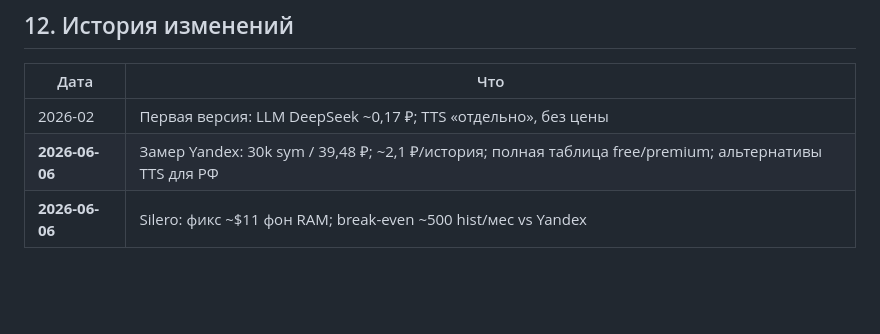
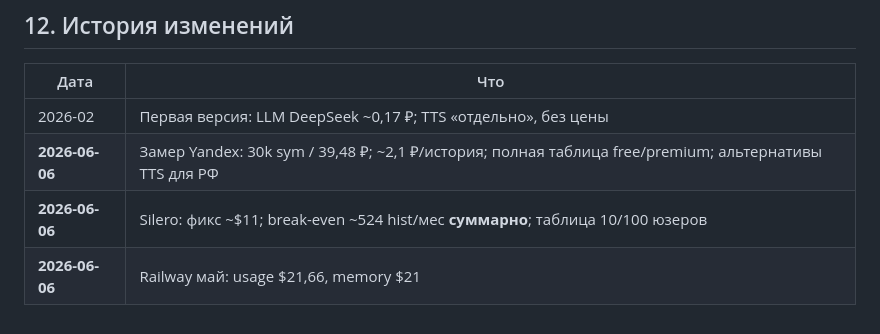
Before and after one commit to zapnikita95/neuroradio, a Markdown page: backend/docs/TIER_ECONOMICS.md, the part around one of its changes. Rendered like a GitHub page; blank space fills up the shorter version.

```diff
--- a/backend/docs/TIER_ECONOMICS.md
+++ b/backend/docs/TIER_ECONOMICS.md
@@ -273,4 +312,5 @@ Pro = **$20 абонентка** + **$20 usage credit**. Другие серви
 |------|-----|
 | 2026-02 | Первая версия: LLM DeepSeek ~0,17 ₽; TTS «отдельно», без цены |
 | **2026-06-06** | Замер Yandex: 30k sym / 39,48 ₽; ~2,1 ₽/история; полная таблица free/premium; альтернативы TTS для РФ |
-| **2026-06-06** | Silero: фикс ~$11 фон RAM; break-even ~500 hist/мес vs Yandex |
+| **2026-06-06** | Silero: фикс ~$11; break-even ~524 hist/мес **суммарно**; таблица 10/100 юзеров |
+| **2026-06-06** | Railway май: usage $21,66, memory $21 |
```
Also changed, not shown: other parts of backend/docs/TIER_ECONOMICS.md (+59 -20 lines).
